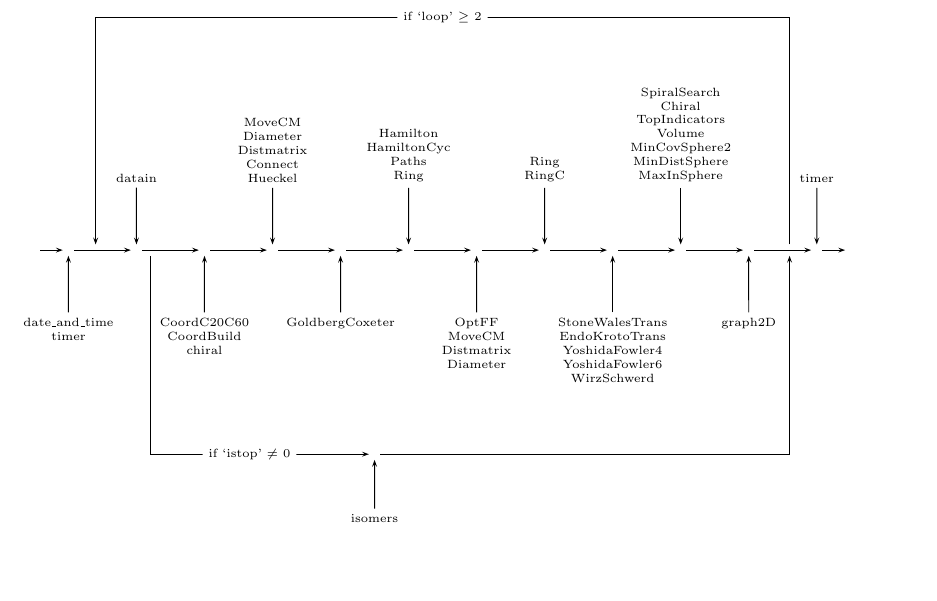
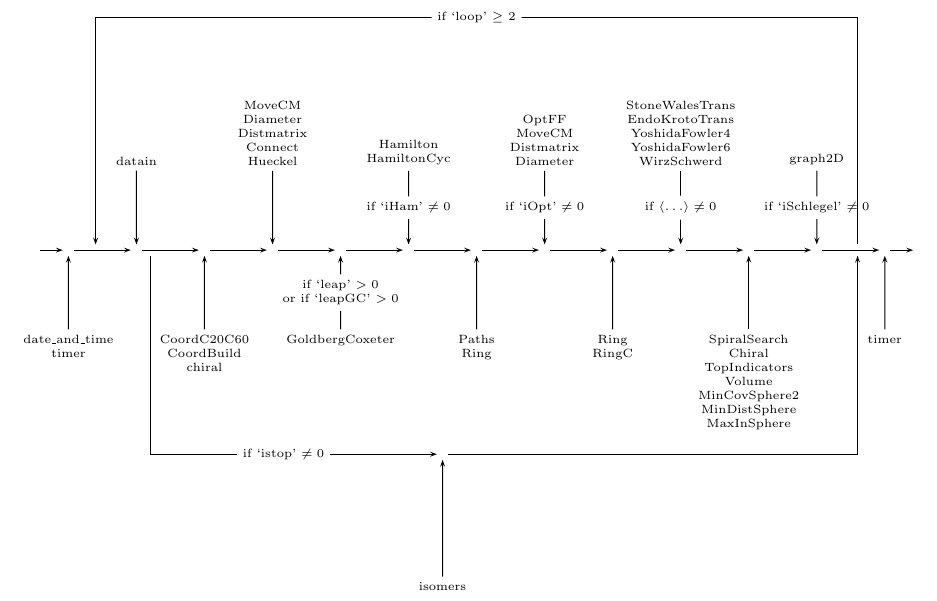
Before and after one commit to jamesavery/fullerenes, a LaTeX document (Manual/tree.tex): part of the page, cut so that both start at the same text, the shorter picture padded with empty space. Compiled offline with LaTeX, dvips and Ghostscript.

Commit message:
some conditions in the flow diagram

```diff
--- a/Manual/tree.tex
+++ b/Manual/tree.tex
@@ -14,7 +14,7 @@
 %\psgrid
 
 \newdimen\hdist\hdist=12mm
-\newdimen\vdist\vdist=12mm
+\newdimen\vdist\vdist=15mm
 
 \rput[c](.5\hdist,0){\rnode[c]{0}{}}
 \rput[c](\hdist,0){\rnode[c]{1}{}}
@@ -29,9 +29,10 @@
 \rput[c](10\hdist,0){\rnode[c]{10}{}}
 \rput[c](11\hdist,0){\rnode[c]{11}{}}
 \rput[c](12\hdist,0){\rnode[c]{12}{}}
-\rput[c](12.5\hdist,0){\rnode[c]{13}{}}
+\rput[c](13\hdist,0){\rnode[c]{13}{}}
+\rput[c](13.5\hdist,0){\rnode[c]{14}{}}
 
-\rput[c](5.5\hdist,-3\hdist){\rnode[c]{i}{}}
+\rput[c](6.5\hdist,-3\hdist){\rnode[c]{i}{}}
 
 \ncline[]{->}{0}{1}
 \ncline[]{->}{1}{2}
@@ -46,42 +47,50 @@
 \ncline[]{->}{10}{11}
 \ncline[]{->}{11}{12}
 \ncline[]{->}{12}{13}
+\ncline[]{->}{13}{14}
 
 \ncangle[angleA=-90,offsetA=.2\hdist,angleB=180,offsetB=0]{->}{2}{i}
-\ncput*{if `istop' $\ne$ 0}
-\ncangle[angleA=0,offsetB=.5\hdist,angleB=-90,offsetB=-.6\hdist]{->}{i}{11}
+\ncput*{if `istop' $\ne 0$}
+\ncangle[angleA=0,offsetB=.5\hdist,angleB=-90,offsetB=-.6\hdist]{->}{i}{12}
 
 \rput[t](\hdist,-\vdist){\rnode[c]{datetime}{\begin{minipage}[c]{2cm}\centering date\_and\_time\\timer\end{minipage}}}
 \rput[b](2\hdist,\vdist){\rnode[c]{datain}{\begin{minipage}[c]{2cm}\centering datain\end{minipage}}}
 \rput[t](3\hdist,-\vdist){\rnode[c]{coordbuild}{\begin{minipage}[c]{2cm}\centering CoordC20C60\\CoordBuild\\chiral\end{minipage}}}
 \rput[b](4\hdist,\vdist){\rnode[c]{postprocess}{\begin{minipage}[c]{2cm}\centering MoveCM\\Diameter\\Distmatrix\\Connect\\Hueckel\end{minipage}}}
 \rput[t](5\hdist,-\vdist){\rnode[c]{gc}{\begin{minipage}[c]{2cm}\centering GoldbergCoxeter\end{minipage}}}
-\rput[b](6\hdist,\vdist){\rnode[c]{desc}{\begin{minipage}[c]{2cm}\centering Hamilton\\HamiltonCyc\\Paths\\Ring\end{minipage}}}
-\rput[t](7\hdist,-\vdist){\rnode[c]{opt}{\begin{minipage}[c]{2cm}\centering OptFF\\MoveCM\\Distmatrix\\Diameter\end{minipage}}}
-\rput[b](8\hdist,\vdist){\rnode[c]{ring}{\begin{minipage}[c]{2cm}\centering Ring\\RingC\end{minipage}}}
-\rput[t](9\hdist,-\vdist){\rnode[c]{insert}{\begin{minipage}[c]{2.5cm}\centering StoneWalesTrans\\EndoKrotoTrans\\YoshidaFowler4\\YoshidaFowler6\\WirzSchwerd\end{minipage}}}
-\rput[b](10\hdist,\vdist){\rnode[c]{prop}{\begin{minipage}[c]{2.5cm}\centering SpiralSearch\\Chiral\\TopIndicators\\Volume\\MinCovSphere2\\MinDistSphere\\MaxInSphere\end{minipage}}}
-\rput[t](11\hdist,-\vdist){\rnode[c]{write}{\begin{minipage}[c]{2cm}\centering graph2D\end{minipage}}}
-\rput[b](12\hdist,\vdist){\rnode[c]{time2}{\begin{minipage}[c]{2cm}\centering timer\end{minipage}}}
+\rput[b](6\hdist,\vdist){\rnode[c]{ham}{\begin{minipage}[c]{2cm}\centering Hamilton\\HamiltonCyc\end{minipage}}}
+\rput[t](7\hdist,-\vdist){\rnode[c]{desc}{\begin{minipage}[c]{2cm}\centering Paths\\Ring\end{minipage}}}
+\rput[b](8\hdist,\vdist){\rnode[c]{opt}{\begin{minipage}[c]{2cm}\centering OptFF\\MoveCM\\Distmatrix\\Diameter\end{minipage}}}
+\rput[t](9\hdist,-\vdist){\rnode[c]{ring}{\begin{minipage}[c]{2cm}\centering Ring\\RingC\end{minipage}}}
+\rput[b](10\hdist,\vdist){\rnode[c]{insert}{\begin{minipage}[c]{2.5cm}\centering StoneWalesTrans\\EndoKrotoTrans\\YoshidaFowler4\\YoshidaFowler6\\WirzSchwerd\end{minipage}}}
+\rput[t](11\hdist,-\vdist){\rnode[c]{prop}{\begin{minipage}[c]{2.5cm}\centering SpiralSearch\\Chiral\\TopIndicators\\Volume\\MinCovSphere2\\MinDistSphere\\MaxInSphere\end{minipage}}}
+\rput[b](12\hdist,\vdist){\rnode[c]{write}{\begin{minipage}[c]{2cm}\centering graph2D\end{minipage}}}
+\rput[t](13\hdist,-\vdist){\rnode[c]{time2}{\begin{minipage}[c]{2cm}\centering timer\end{minipage}}}
 
-\rput[b](5.5\hdist,-4\vdist){\rnode[c]{iso}{\begin{minipage}[c]{2cm}\centering isomers\end{minipage}}}
+\rput[b](6.5\hdist,-4\vdist){\rnode[c]{iso}{\begin{minipage}[c]{2cm}\centering isomers\end{minipage}}}
 
 \ncline[]{->}{datetime}{1}
 \ncline[]{->}{datain}{2}
 \ncline[]{->}{coordbuild}{3}
 \ncline[]{->}{postprocess}{4}
 \ncline[]{->}{gc}{5}
-\ncline[]{->}{desc}{6}
-\ncline[]{->}{opt}{7}
-\ncline[]{->}{ring}{8}
-\ncline[]{->}{insert}{9}
-\ncline[]{->}{prop}{10}
-\ncline[]{->}{write}{11}
-\ncline[]{->}{time2}{12}
+\ncput*{\begin{minipage}[c]{2.5cm}\centering if `leap' $> 0$ \\ or if `leapGC' $> 0$\end{minipage}}
+\ncline[]{->}{ham}{6}
+\ncput*{\begin{minipage}[c]{2cm}\centering if `iHam' $\ne 0$\end{minipage}}
+\ncline[]{->}{desc}{7}
+\ncline[]{->}{opt}{8}
+\ncput*{\begin{minipage}[c]{2cm}\centering if `iOpt' $\ne 0$\end{minipage}}
+\ncline[]{->}{ring}{9}
+\ncline[]{->}{insert}{10}
+\ncput*{\begin{minipage}[c]{2cm}\centering if $\langle\dots\rangle \ne 0$\end{minipage}}
+\ncline[]{->}{prop}{11}
+\ncline[]{->}{write}{12}
+\ncput*{\begin{minipage}[c]{2cm}\centering if `iSchlegel' $\ne 0$\end{minipage}}
+\ncline[]{->}{time2}{13}
 
 \ncline[]{->}{iso}{i}
 
-\ncbar[offset=-.6\hdist,armA=40mm,angleA=90]{->}{11}{2}
+\ncbar[offset=-.6\hdist,armA=40mm,angleA=90]{->}{12}{2}
 \ncput*{if `loop' $\ge$ 2}
 
 \end{pspicture}
```
Also changed, not shown: 1 other file.
